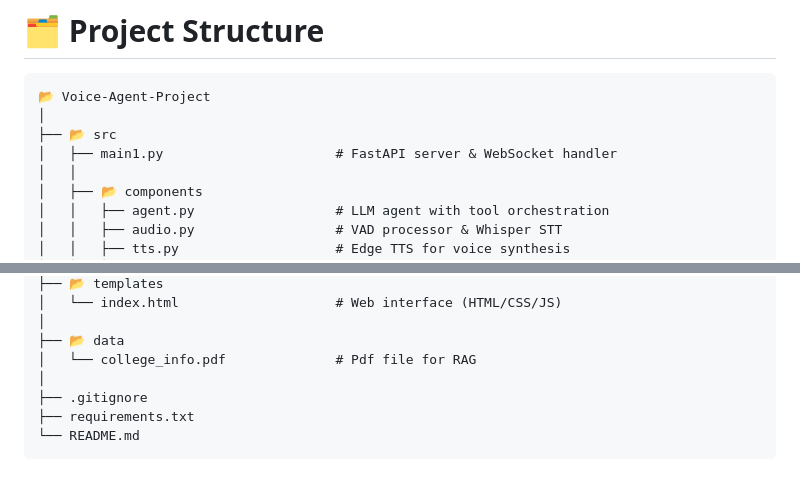
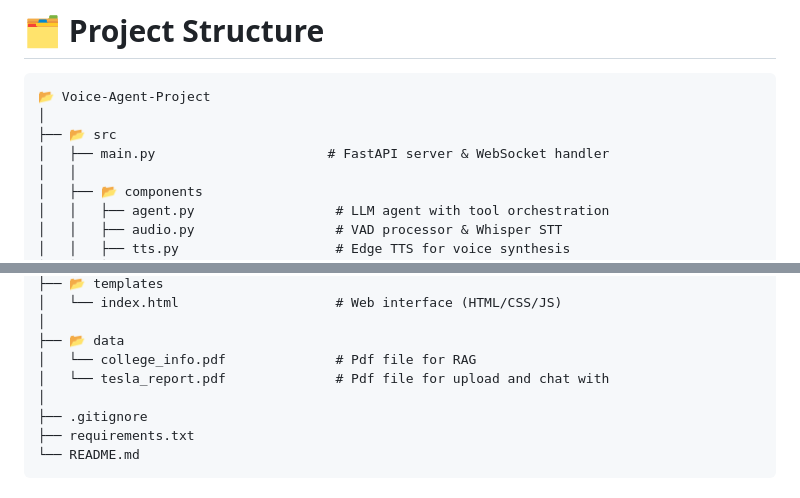
Before and after one commit to Dhanush-Raj1/Voice-Agent-Project, a Markdown page: README.md, 2 parts joined by grey strips. Rendered like a GitHub page.

```diff
--- a/README.md
+++ b/README.md
@@ -145,7 +145,7 @@ A **real-time voice agent** that combines speech recognition, natural language u
 📂 Voice-Agent-Project
 │
 ├── 📂 src
-│   ├── main1.py                      # FastAPI server & WebSocket handler
+│   ├── main.py                      # FastAPI server & WebSocket handler
 │   │
 │   ├── 📂 components
 │   │   ├── agent.py                  # LLM agent with tool orchestration
@@ -165,6 +165,7 @@ A **real-time voice agent** that combines speech recognition, natural language u
 │
 ├── 📂 data
 │   └── college_info.pdf              # Pdf file for RAG
+│   └── tesla_report.pdf              # Pdf file for upload and chat with
 │
 ├── .gitignore
 ├── requirements.txt
```
